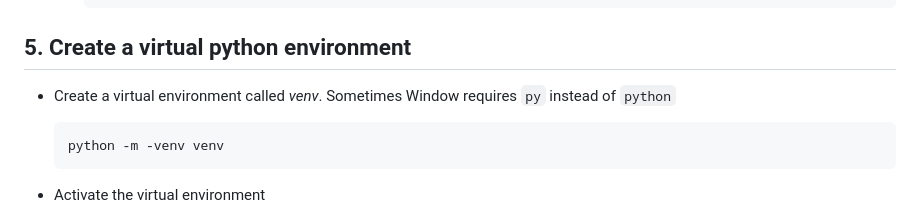
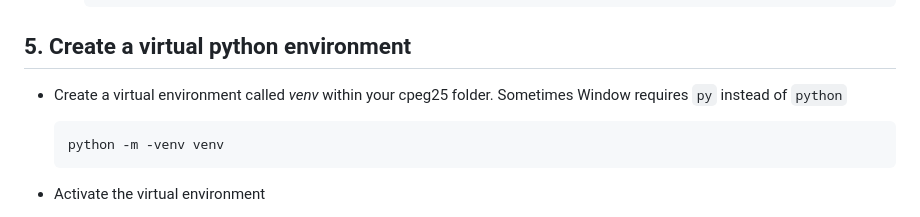
Before and after one commit to thauffe/cpeg25, a Markdown page: programs/README.md, the part around the change. Rendered like a GitHub page.

Commit message:
update installation tutorial

````diff
--- a/programs/README.md
+++ b/programs/README.md
@@ -63,7 +63,7 @@ The program tracer is used to assess convergence of Bayesian inferences based on
 
 ## 5. Create a virtual python environment
 
-- Create a virtual environment called _venv_. Sometimes Window requires ```py``` instead of ```python```
+- Create a virtual environment called _venv_ within your cpeg25 folder. Sometimes Window requires ```py``` instead of ```python```
 
 	```
 	python -m -venv venv
````
